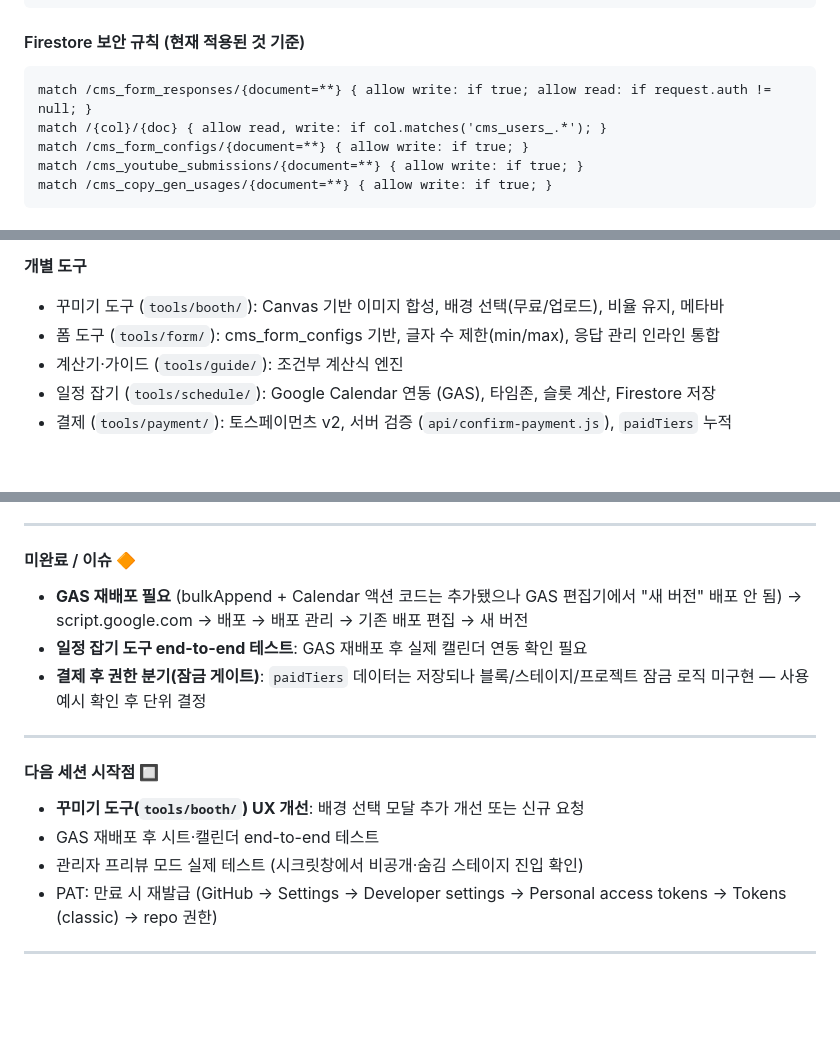
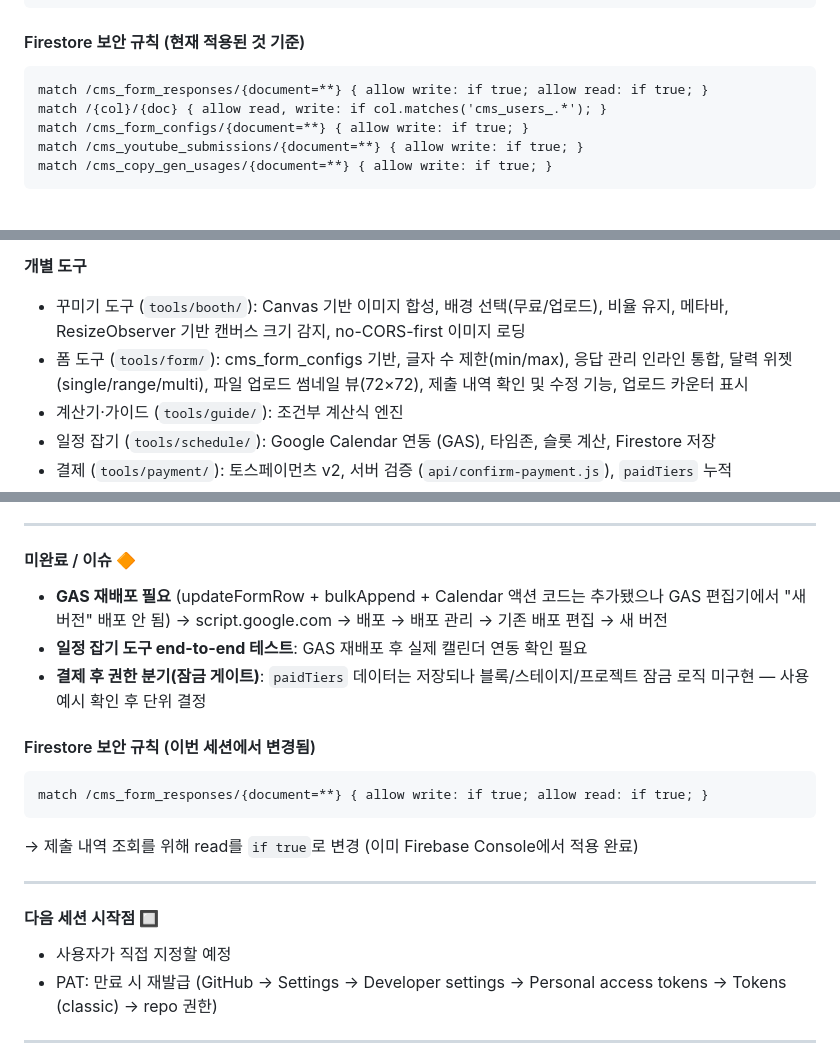
Before and after one commit to beybusiness-bit/lmp-website, a Markdown page: CLAUDE.md, 3 parts joined by grey strips. Drawn GitHub-style; blank space fills up the shorter version.

Commit message:
docs: CLAUDE.md 세션 마무리 갱신
- 폼 도구 완료 항목 업데이트 (달력, 썸네일, 제출내역/수정, 업로드 카운터)
- 꾸미기 도구 완료 항목 업데이트 (ResizeObserver, no-CORS-first)
- Firestore 보안 규칙 실제 적용값 반영 (form_responses read: if true)
- GAS 재배포 필요 항목에 updateFormRow 추가
- 다음 세션 시작점 초기화

https://claude.ai/code/session_01MrgZh8B1nUM59MJgw9dMs5

````diff
--- a/CLAUDE.md
+++ b/CLAUDE.md
@@ -478,7 +478,7 @@ cms_copy_gen_usages/{configId}__{userId}
 
 #### Firestore 보안 규칙 (현재 적용된 것 기준)
 ```
-match /cms_form_responses/{document=**} { allow write: if true; allow read: if request.auth != null; }
+match /cms_form_responses/{document=**} { allow write: if true; allow read: if true; }
 match /{col}/{doc} { allow read, write: if col.matches('cms_users_.*'); }
 match /cms_form_configs/{document=**} { allow write: if true; }
 match /cms_youtube_submissions/{document=**} { allow write: if true; }
@@ -635,8 +635,8 @@ closeHelpPanel();
 - noResubmit Firestore 기반 중복 방지
 
 **개별 도구**
-- 꾸미기 도구 (`tools/booth/`): Canvas 기반 이미지 합성, 배경 선택(무료/업로드), 비율 유지, 메타바
-- 폼 도구 (`tools/form/`): cms_form_configs 기반, 글자 수 제한(min/max), 응답 관리 인라인 통합
+- 꾸미기 도구 (`tools/booth/`): Canvas 기반 이미지 합성, 배경 선택(무료/업로드), 비율 유지, 메타바, ResizeObserver 기반 캔버스 크기 감지, no-CORS-first 이미지 로딩
+- 폼 도구 (`tools/form/`): cms_form_configs 기반, 글자 수 제한(min/max), 응답 관리 인라인 통합, 달력 위젯(single/range/multi), 파일 업로드 썸네일 뷰(72×72), 제출 내역 확인 및 수정 기능, 업로드 카운터 표시
 - 계산기·가이드 (`tools/guide/`): 조건부 계산식 엔진
 - 일정 잡기 (`tools/schedule/`): Google Calendar 연동 (GAS), 타임존, 슬롯 계산, Firestore 저장
 - 결제 (`tools/payment/`): 토스페이먼츠 v2, 서버 검증 (`api/confirm-payment.js`), `paidTiers` 누적
@@ -653,18 +653,22 @@ closeHelpPanel();
 
 #### 미완료 / 이슈 🔶
 
-- **GAS 재배포 필요** (bulkAppend + Calendar 액션 코드는 추가됐으나 GAS 편집기에서 "새 버전" 배포 안 됨)
+- **GAS 재배포 필요** (updateFormRow + bulkAppend + Calendar 액션 코드는 추가됐으나 GAS 편집기에서 "새 버전" 배포 안 됨)
   → script.google.com → 배포 → 배포 관리 → 기존 배포 편집 → 새 버전
 - **일정 잡기 도구 end-to-end 테스트**: GAS 재배포 후 실제 캘린더 연동 확인 필요
 - **결제 후 권한 분기(잠금 게이트)**: `paidTiers` 데이터는 저장되나 블록/스테이지/프로젝트 잠금 로직 미구현 — 사용 예시 확인 후 단위 결정
+
+#### Firestore 보안 규칙 (이번 세션에서 변경됨)
+```
+match /cms_form_responses/{document=**} { allow write: if true; allow read: if true; }
+```
+→ 제출 내역 조회를 위해 read를 `if true`로 변경 (이미 Firebase Console에서 적용 완료)
 
 ---
 
 #### 다음 세션 시작점 🔲
 
-- **꾸미기 도구(`tools/booth/`) UX 개선**: 배경 선택 모달 추가 개선 또는 신규 요청
-- GAS 재배포 후 시트·캘린더 end-to-end 테스트
-- 관리자 프리뷰 모드 실제 테스트 (시크릿창에서 비공개·숨김 스테이지 진입 확인)
+- 사용자가 직접 지정할 예정
 - PAT: 만료 시 재발급 (GitHub → Settings → Developer settings → Personal access tokens → Tokens (classic) → repo 권한)
 
 ---
````
